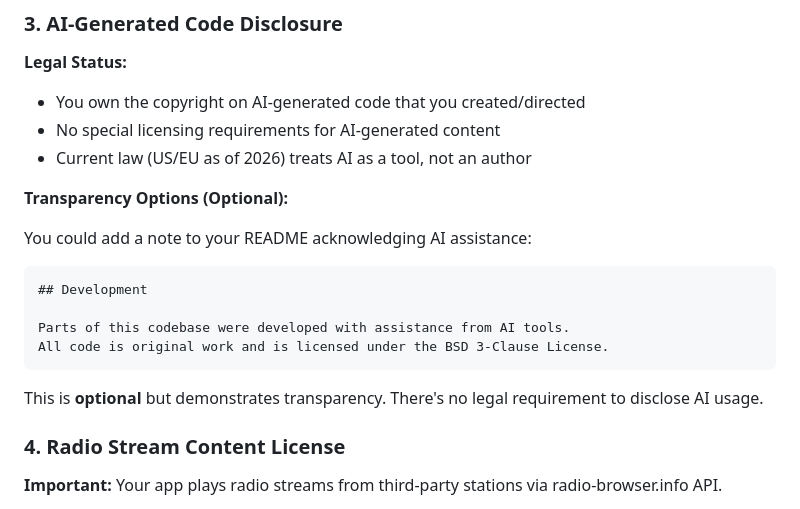
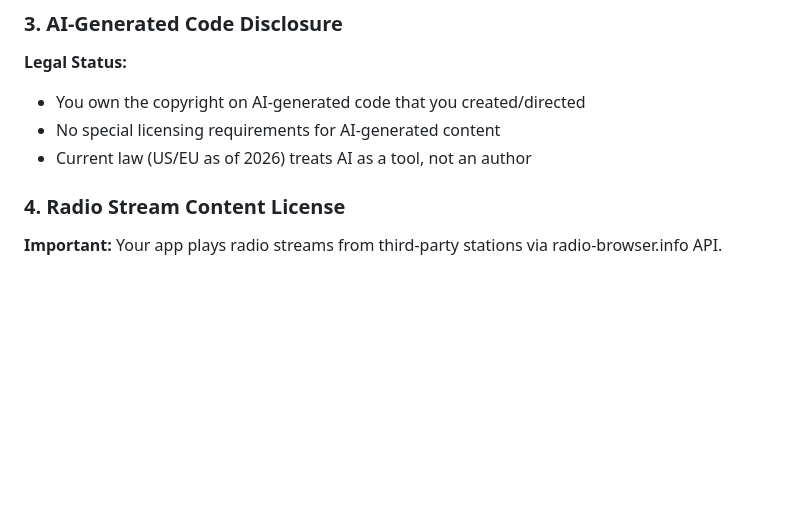
Before and after one commit to rjpcasalino/am_radio, a Markdown page: docs/LICENSE_CONSIDERATIONS.md, the part around the change. Drawn GitHub-style; blank space fills up the shorter version.

````diff
--- a/docs/LICENSE_CONSIDERATIONS.md
+++ b/docs/LICENSE_CONSIDERATIONS.md
@@ -53,19 +53,6 @@ Since you execute `mpv` and `ffprobe` as **separate processes** (not dynamically
 - You own the copyright on AI-generated code that you created/directed
 - No special licensing requirements for AI-generated content
 - Current law (US/EU as of 2026) treats AI as a tool, not an author
-
-**Transparency Options (Optional):**
-
-You could add a note to your README acknowledging AI assistance:
-
-```markdown
-## Development
-
-Parts of this codebase were developed with assistance from AI tools.
-All code is original work and is licensed under the BSD 3-Clause License.
-```
-
-This is **optional** but demonstrates transparency. There's no legal requirement to disclose AI usage.
 
 ### 4. **Radio Stream Content License**
 
````
Also changed, not shown: README.md (+1 -1 lines).
